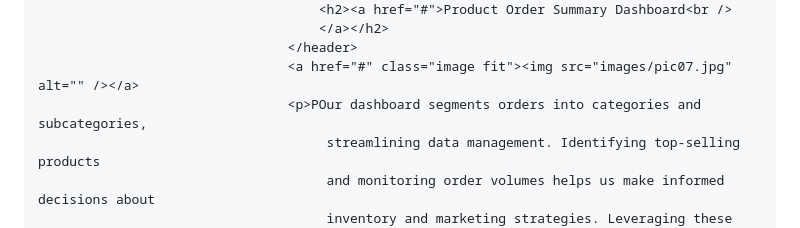
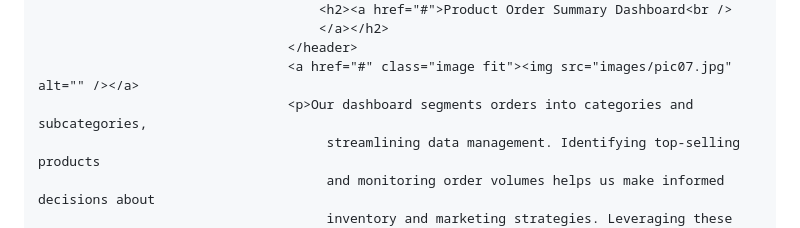
Before and after one commit to jalmonte08/jalmonte08.github.io, a Markdown page: README.md, the part around the change. GitHub-like rendering.

```diff
--- a/README.md
+++ b/README.md
@@ -172,7 +172,7 @@
 										</a></h2>
 									</header>
 									<a href="#" class="image fit"><img src="images/pic07.jpg" alt="" /></a>
-									<p>POur dashboard segments orders into categories and subcategories,
+									<p>Our dashboard segments orders into categories and subcategories,
 										 streamlining data management. Identifying top-selling products
 										 and monitoring order volumes helps us make informed decisions about
 										 inventory and marketing strategies. Leveraging these insights will
```
